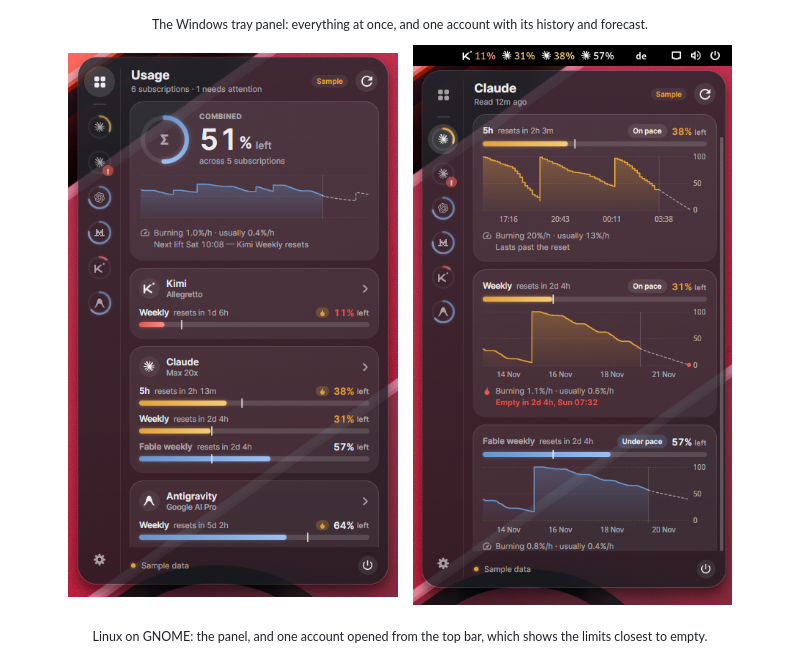
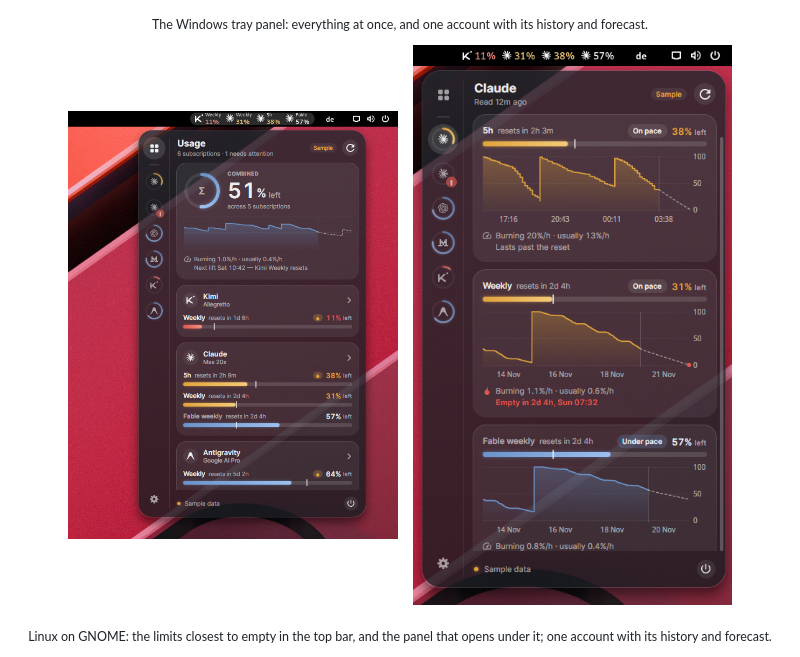
Before and after one commit to rzukic/usagetop, a Markdown page: README.md, the part around one of its changes. GitHub-like rendering; pictures changed too: docs/screenshots/linux-overview.png.

Commit message:
README: the Linux overview with the top bar it opens from
Co-Authored-By: Claude Opus 5.5 <noreply@anthropic.com>

```diff
--- a/README.md
+++ b/README.md
@@ -85,7 +85,7 @@ for updates.
 <img src="docs/screenshots/linux-account.png" width="330" alt="The Linux panel opened from the GNOME top bar, which shows the four limits closest to empty: Claude's 5-hour, weekly and Fable limits, each with its history and pace">
 </p>
 
-<p align="center"><sub>Linux on GNOME: the panel, and one account opened from the top bar, which shows the limits closest to empty.</sub></p>
+<p align="center"><sub>Linux on GNOME: the limits closest to empty in the top bar, and the panel that opens under it; one account with its history and forecast.</sub></p>
 
 <p align="center">
 <img src="docs/screenshots/android-app.png" width="270" alt="The Android app: every account's limits as bars, with what is left and when each resets">
```
Also changed, not shown: other parts of README.md (+1 -1 lines).
